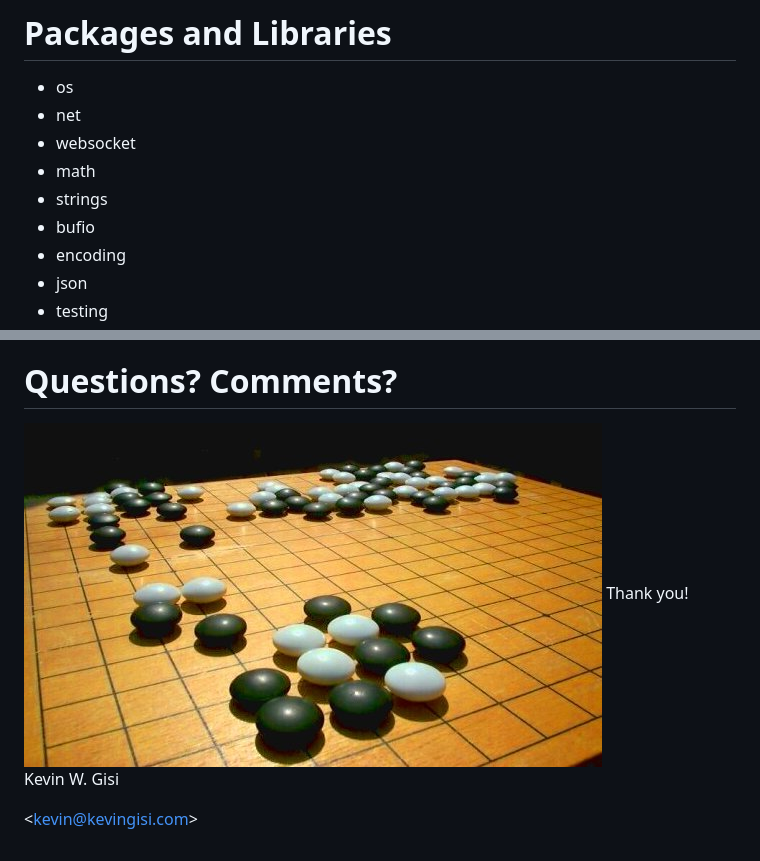
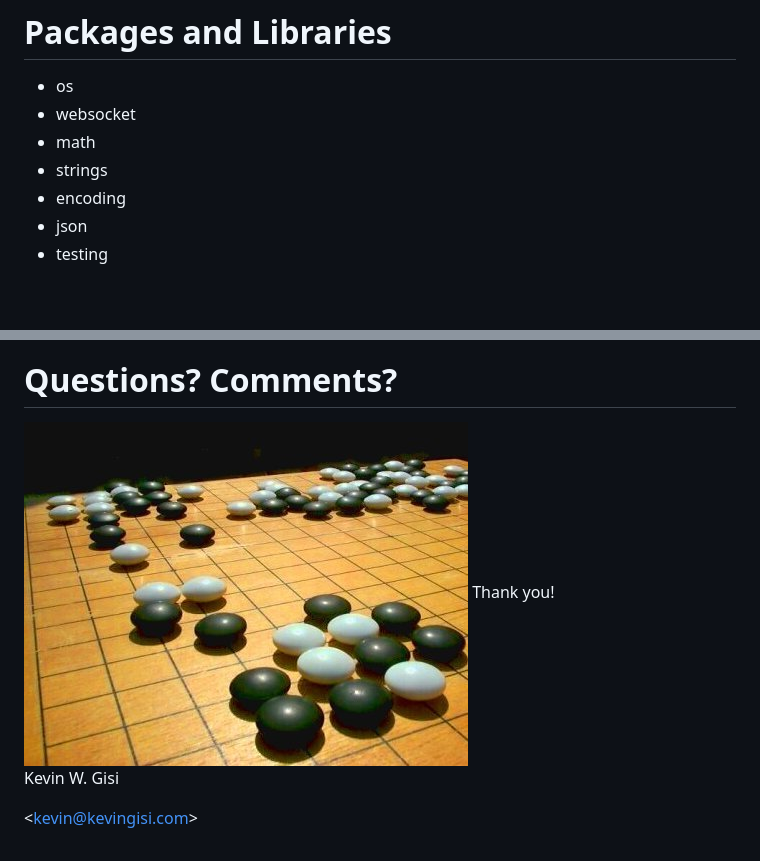
Before and after one commit to gisikw-slides/introduction-to-go, a Markdown page: slides.md, 2 parts joined by grey strips. Rendered like a GitHub page; pictures changed too: images/go_board.jpg; blank space fills up the shorter version.

```diff
--- a/slides.md
+++ b/slides.md
@@ -181,11 +181,9 @@ Write functions that operate on particular data
 
 # Packages and Libraries
 - os
-- net
 - websocket
 - math
 - strings
-- bufio
 - encoding
 - json
 - testing
```
